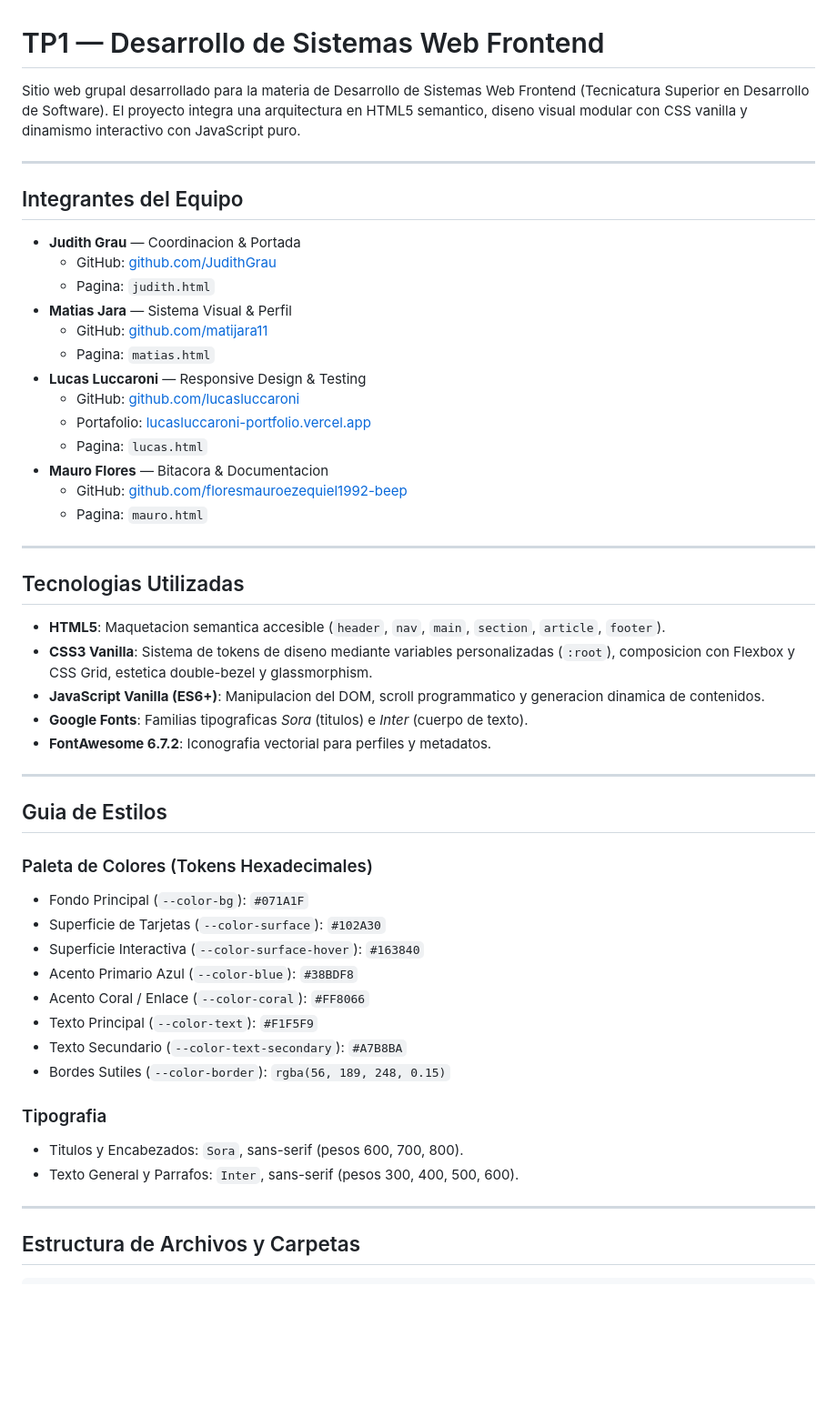
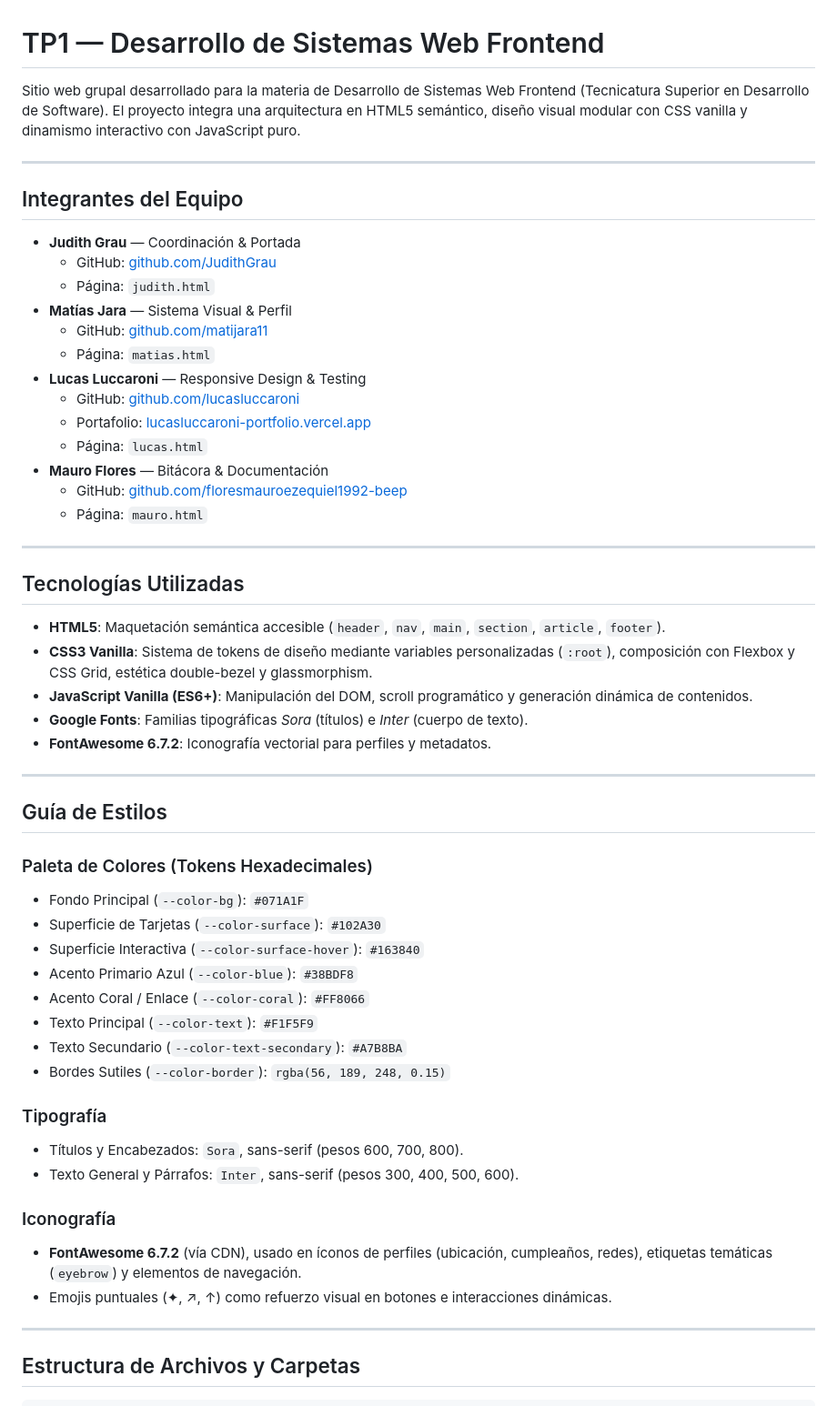
Before and after one commit to JudithGrau/tp1-desarrollo-sistemas-web-frontend, a Markdown page: README.md, the part around one of its changes. Shown at 91% size. Rendered like a GitHub page; blank space fills up the shorter version.

```diff
--- a/README.md
+++ b/README.md
@@ -1,38 +1,38 @@
 # TP1 — Desarrollo de Sistemas Web Frontend
 
-Sitio web grupal desarrollado para la materia de Desarrollo de Sistemas Web Frontend (Tecnicatura Superior en Desarrollo de Software). El proyecto integra una arquitectura en HTML5 semantico, diseno visual modular con CSS vanilla y dinamismo interactivo con JavaScript puro.
+Sitio web grupal desarrollado para la materia de Desarrollo de Sistemas Web Frontend (Tecnicatura Superior en Desarrollo de Software). El proyecto integra una arquitectura en HTML5 semántico, diseño visual modular con CSS vanilla y dinamismo interactivo con JavaScript puro.
 
 ---
 
 ## Integrantes del Equipo
 
-- **Judith Grau** — Coordinacion & Portada
+- **Judith Grau** — Coordinación & Portada
   - GitHub: [github.com/JudithGrau](https://github.com/JudithGrau)
-  - Pagina: `judith.html`
-- **Matias Jara** — Sistema Visual & Perfil
+  - Página: `judith.html`
+- **Matías Jara** — Sistema Visual & Perfil
   - GitHub: [github.com/matijara11](https://github.com/matijara11)
-  - Pagina: `matias.html`
+  - Página: `matias.html`
 - **Lucas Luccaroni** — Responsive Design & Testing
   - GitHub: [github.com/lucasluccaroni](https://github.com/lucasluccaroni)
   - Portafolio: [lucasluccaroni-portfolio.vercel.app](https://lucasluccaroni-portfolio.vercel.app/)
-  - Pagina: `lucas.html`
-- **Mauro Flores** — Bitacora & Documentacion
+  - Página: `lucas.html`
+- **Mauro Flores** — Bitácora & Documentación
   - GitHub: [github.com/floresmauroezequiel1992-beep](https://github.com/floresmauroezequiel1992-beep)
-  - Pagina: `mauro.html`
+  - Página: `mauro.html`
 
 ---
 
-## Tecnologias Utilizadas
+## Tecnologías Utilizadas
 
-- **HTML5**: Maquetacion semantica accesible (`header`, `nav`, `main`, `section`, `article`, `footer`).
-- **CSS3 Vanilla**: Sistema de tokens de diseno mediante variables personalizadas (`:root`), composicion con Flexbox y CSS Grid, estetica double-bezel y glassmorphism.
-- **JavaScript Vanilla (ES6+)**: Manipulacion del DOM, scroll programmatico y generacion dinamica de contenidos.
-- **Google Fonts**: Familias tipograficas *Sora* (titulos) e *Inter* (cuerpo de texto).
-- **FontAwesome 6.7.2**: Iconografia vectorial para perfiles y metadatos.
+- **HTML5**: Maquetación semántica accesible (`header`, `nav`, `main`, `section`, `article`, `footer`).
+- **CSS3 Vanilla**: Sistema de tokens de diseño mediante variables personalizadas (`:root`), composición con Flexbox y CSS Grid, estética double-bezel y glassmorphism.
+- **JavaScript Vanilla (ES6+)**: Manipulación del DOM, scroll programático y generación dinámica de contenidos.
+- **Google Fonts**: Familias tipográficas *Sora* (títulos) e *Inter* (cuerpo de texto).
+- **FontAwesome 6.7.2**: Iconografía vectorial para perfiles y metadatos.
 
 ---
 
-## Guia de Estilos
+## Guía de Estilos
 
 ### Paleta de Colores (Tokens Hexadecimales)
 - Fondo Principal (`--color-bg`): `#071A1F`
@@ -44,9 +44,13 @@ Sitio web grupal desarrollado para la materia de Desarrollo de Sistemas Web Fron
 - Texto Secundario (`--color-text-secondary`): `#A7B8BA`
 - Bordes Sutiles (`--color-border`): `rgba(56, 189, 248, 0.15)`
 
-### Tipografia
-- Titulos y Encabezados: `Sora`, sans-serif (pesos 600, 700, 800).
-- Texto General y Parrafos: `Inter`, sans-serif (pesos 300, 400, 500, 600).
+### Tipografía
+- Títulos y Encabezados: `Sora`, sans-serif (pesos 600, 700, 800).
+- Texto General y Párrafos: `Inter`, sans-serif (pesos 300, 400, 500, 600).
+
+### Iconografía
+- **FontAwesome 6.7.2** (vía CDN), usado en íconos de perfiles (ubicación, cumpleaños, redes), etiquetas temáticas (`eyebrow`) y elementos de navegación.
+- Emojis puntuales (✦, ↗, ↑) como refuerzo visual en botones e interacciones dinámicas.
 
 ---
 
```
Also changed, not shown: other parts of README.md (+30 -30 lines).
